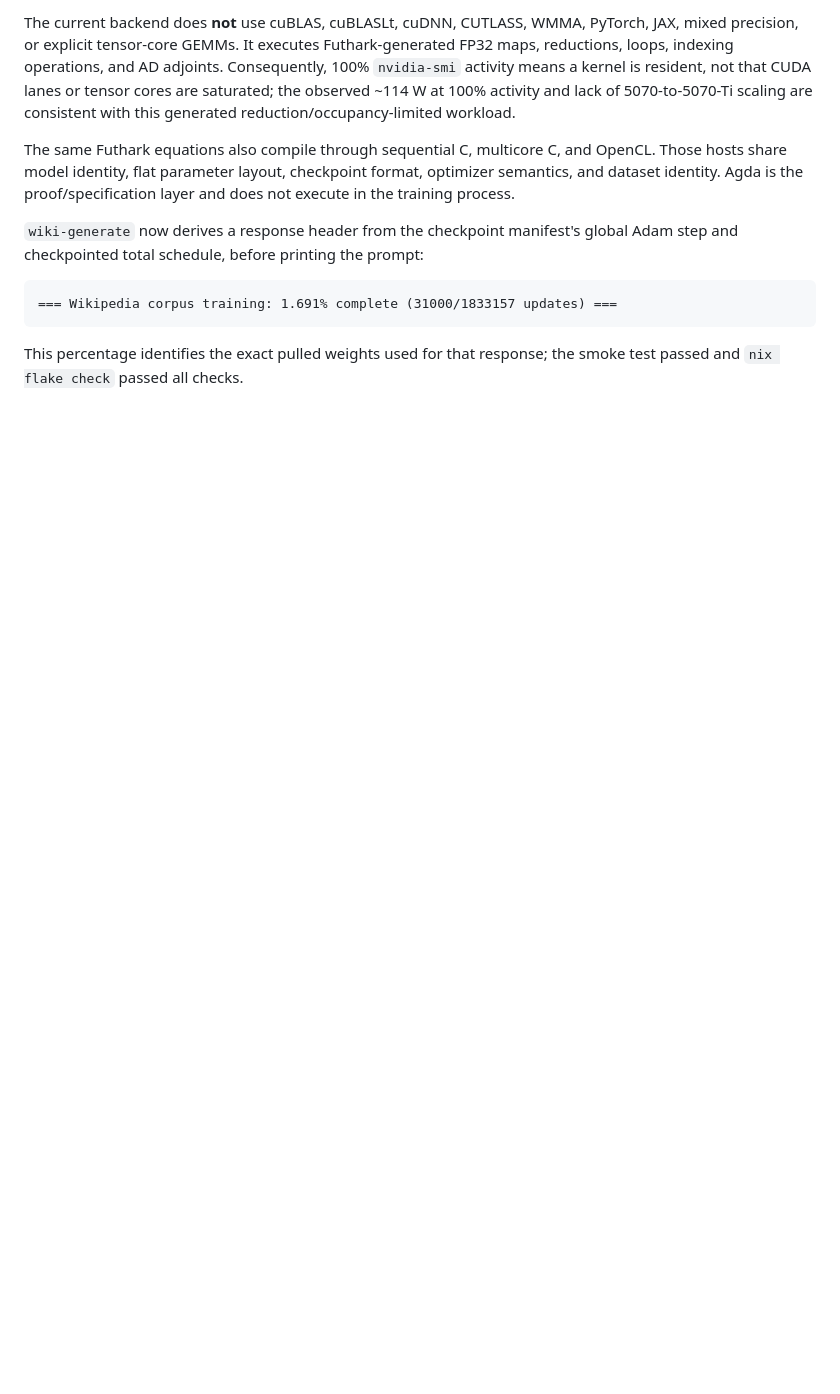
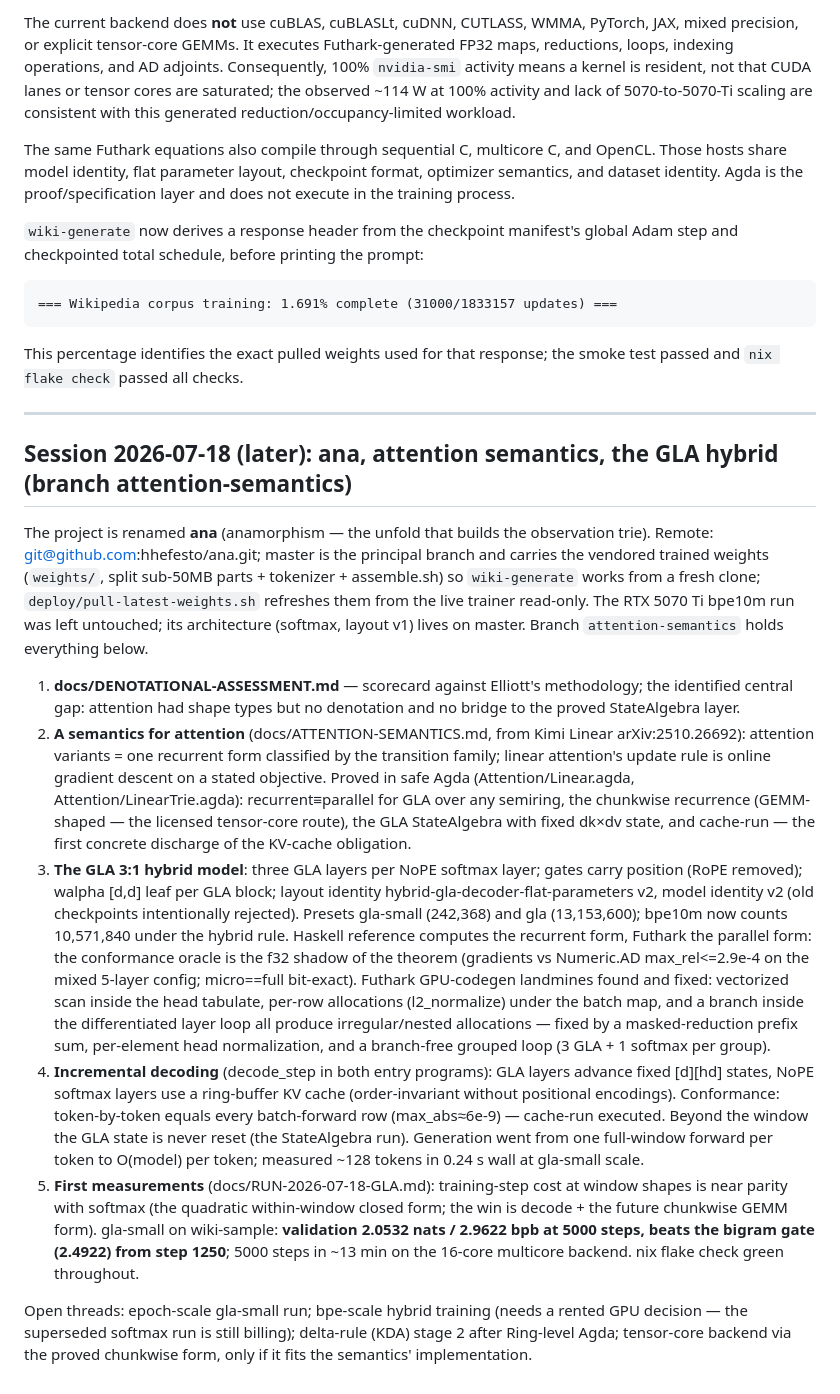
Before and after one commit to hhefesto/ana, a Markdown page: HANDOFF.md, the part around the change. Rendered like a GitHub page; blank space fills up the shorter version.

```diff
--- a/HANDOFF.md
+++ b/HANDOFF.md
@@ -843,3 +843,63 @@ global Adam step and checkpointed total schedule, before printing the prompt:
 
 This percentage identifies the exact pulled weights used for that response;
 the smoke test passed and `nix flake check` passed all checks.
+
+---
+
+## Session 2026-07-18 (later): ana, attention semantics, the GLA hybrid (branch attention-semantics)
+
+The project is renamed **ana** (anamorphism — the unfold that builds the
+observation trie). Remote: git@github.com:hhefesto/ana.git; master is the
+principal branch and carries the vendored trained weights (`weights/`,
+split sub-50MB parts + tokenizer + assemble.sh) so `wiki-generate` works
+from a fresh clone; `deploy/pull-latest-weights.sh` refreshes them from the
+live trainer read-only. The RTX 5070 Ti bpe10m run was left untouched; its
+architecture (softmax, layout v1) lives on master. Branch
+`attention-semantics` holds everything below.
+
+1. **docs/DENOTATIONAL-ASSESSMENT.md** — scorecard against Elliott's
+   methodology; the identified central gap: attention had shape types but
+   no denotation and no bridge to the proved StateAlgebra layer.
+2. **A semantics for attention** (docs/ATTENTION-SEMANTICS.md, from Kimi
+   Linear arXiv:2510.26692): attention variants = one recurrent form
+   classified by the transition family; linear attention's update rule is
+   online gradient descent on a stated objective. Proved in safe Agda
+   (Attention/Linear.agda, Attention/LinearTrie.agda): recurrent≡parallel
+   for GLA over any semiring, the chunkwise recurrence (GEMM-shaped — the
+   licensed tensor-core route), the GLA StateAlgebra with fixed dk×dv
+   state, and cache-run — the first concrete discharge of the KV-cache
+   obligation.
+3. **The GLA 3:1 hybrid model**: three GLA layers per NoPE softmax layer;
+   gates carry position (RoPE removed); walpha [d,d] leaf per GLA block;
+   layout identity hybrid-gla-decoder-flat-parameters v2, model identity
+   v2 (old checkpoints intentionally rejected). Presets gla-small (242,368)
+   and gla (13,153,600); bpe10m now counts 10,571,840 under the hybrid
+   rule. Haskell reference computes the recurrent form, Futhark the
+   parallel form: the conformance oracle is the f32 shadow of the theorem
+   (gradients vs Numeric.AD max_rel<=2.9e-4 on the mixed 5-layer config;
+   micro==full bit-exact). Futhark GPU-codegen landmines found and fixed:
+   vectorized scan inside the head tabulate, per-row allocations
+   (l2_normalize) under the batch map, and a branch inside the
+   differentiated layer loop all produce irregular/nested allocations —
+   fixed by a masked-reduction prefix sum, per-element head normalization,
+   and a branch-free grouped loop (3 GLA + 1 softmax per group).
+4. **Incremental decoding** (decode_step in both entry programs): GLA
+   layers advance fixed [d][hd] states, NoPE softmax layers use a
+   ring-buffer KV cache (order-invariant without positional encodings).
+   Conformance: token-by-token equals every batch-forward row
+   (max_abs≈6e-9) — cache-run executed. Beyond the window the GLA state is
+   never reset (the StateAlgebra run). Generation went from one
+   full-window forward per token to O(model) per token; measured ~128
+   tokens in 0.24 s wall at gla-small scale.
+5. **First measurements** (docs/RUN-2026-07-18-GLA.md): training-step cost
+   at window shapes is near parity with softmax (the quadratic
+   within-window closed form; the win is decode + the future chunkwise
+   GEMM form). gla-small on wiki-sample: **validation 2.0532 nats /
+   2.9622 bpb at 5000 steps, beats the bigram gate (2.4922) from step
+   1250**; 5000 steps in ~13 min on the 16-core multicore backend.
+   nix flake check green throughout.
+
+Open threads: epoch-scale gla-small run; bpe-scale hybrid training (needs
+a rented GPU decision — the superseded softmax run is still billing);
+delta-rule (KDA) stage 2 after Ring-level Agda; tensor-core backend via
+the proved chunkwise form, only if it fits the semantics' implementation.
```
Also changed, not shown: docs/RUN-2026-07-18-GLA.md (added, +92 -0 lines).
